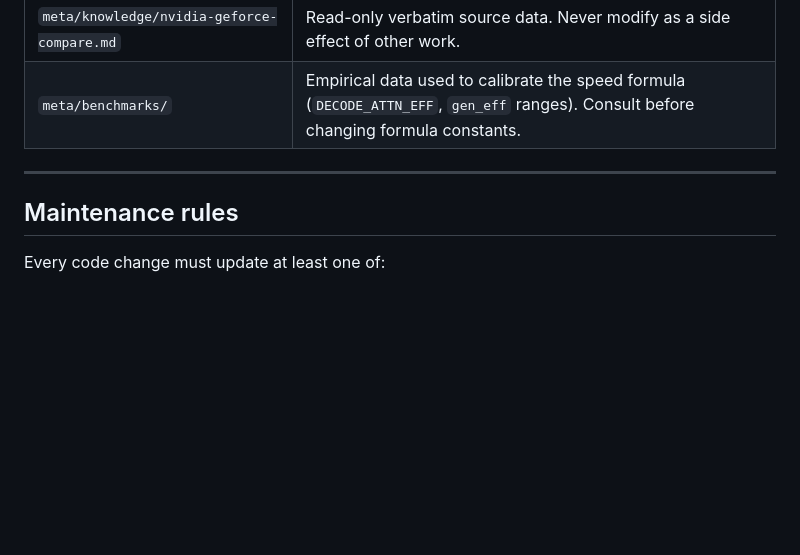
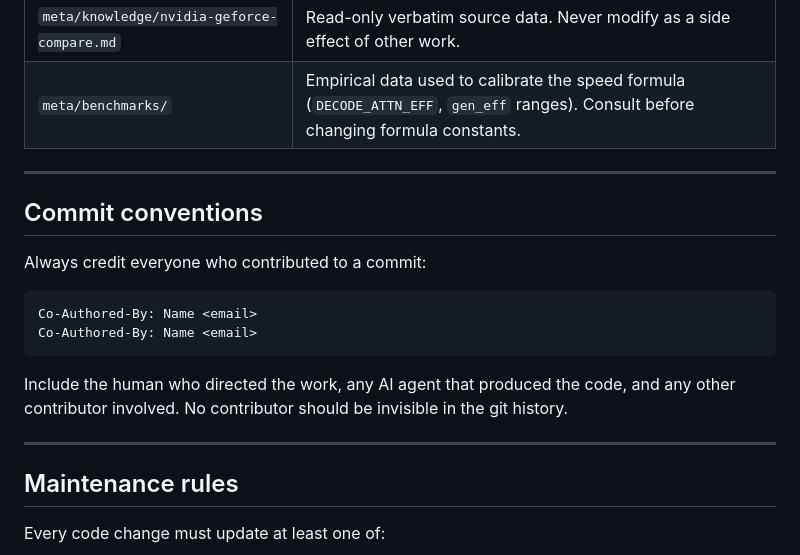
Before and after one commit to KoRElibs/willitllm, a Markdown page: AGENTS.md, the part around the change. Drawn GitHub-style; blank space fills up the shorter version.

Commit message:
AGENTS.md: add commit convention — credit all contributors
Co-Authored-By: K. Langedrag <kare@langedrag.com>
Co-Authored-By: Claude Sonnet 4.6 <noreply@anthropic.com>

````diff
--- a/AGENTS.md
+++ b/AGENTS.md
@@ -93,6 +93,20 @@ Consult these before changing anything that touches their domain:
 
 ---
 
+## Commit conventions
+
+Always credit everyone who contributed to a commit:
+
+```text
+Co-Authored-By: Name <email>
+Co-Authored-By: Name <email>
+```
+
+Include the human who directed the work, any AI agent that produced the code, and any other
+contributor involved. No contributor should be invisible in the git history.
+
+---
+
 ## Maintenance rules
 
 Every code change must update at least one of:
````
